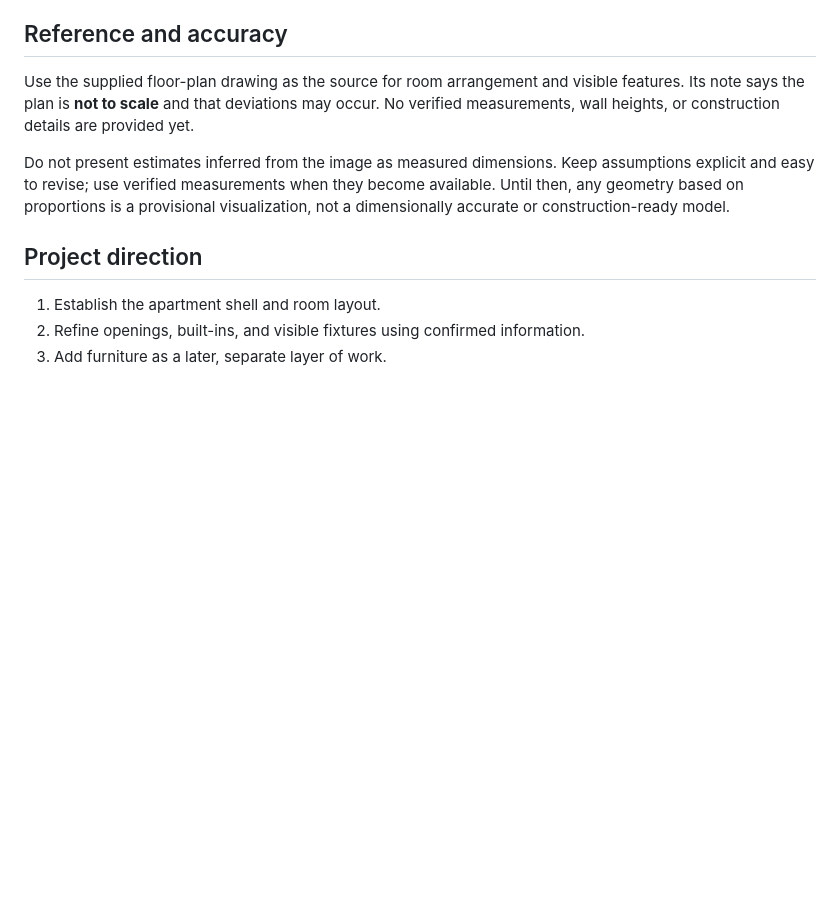
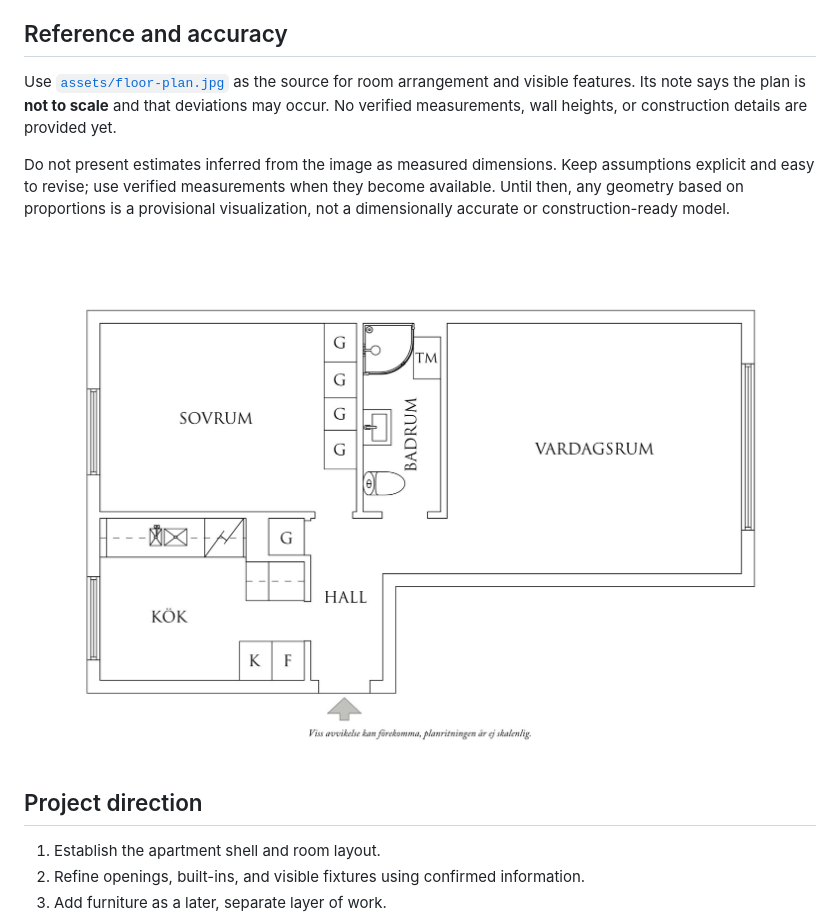
Before and after one commit to Jfhelin/Appartment-model, a Markdown page: README.md, the part around the change. Rendered like a GitHub page; pictures changed too: assets/floor-plan.jpg (added); blank space fills up the shorter version.

Commit message:
Add apartment floor plan reference
Store the supplied drawing in the repository and link it from project guidance.

Co-authored-by: Copilot App <223556219+Copilot@users.noreply.github.com>

```diff
--- a/README.md
+++ b/README.md
@@ -16,9 +16,11 @@ The drawing also marks built-in storage (`G`), kitchen appliances (`K` and `F`),
 
 ## Reference and accuracy
 
-Use the supplied floor-plan drawing as the source for room arrangement and visible features. Its note says the plan is **not to scale** and that deviations may occur. No verified measurements, wall heights, or construction details are provided yet.
+Use [`assets/floor-plan.jpg`](assets/floor-plan.jpg) as the source for room arrangement and visible features. Its note says the plan is **not to scale** and that deviations may occur. No verified measurements, wall heights, or construction details are provided yet.
 
 Do not present estimates inferred from the image as measured dimensions. Keep assumptions explicit and easy to revise; use verified measurements when they become available. Until then, any geometry based on proportions is a provisional visualization, not a dimensionally accurate or construction-ready model.
+
+![Apartment floor plan](assets/floor-plan.jpg)
 
 ## Project direction
 
```
Also changed, not shown: AGENTS.md (+1 -1 lines).
